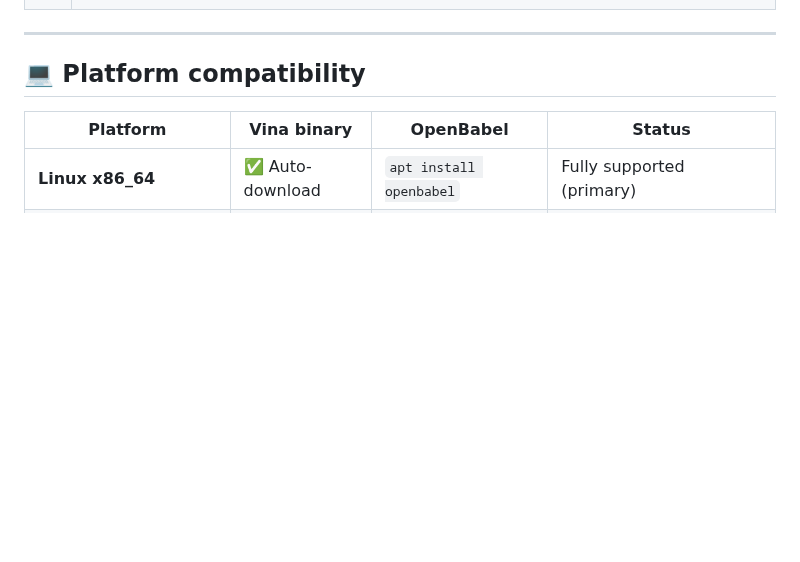
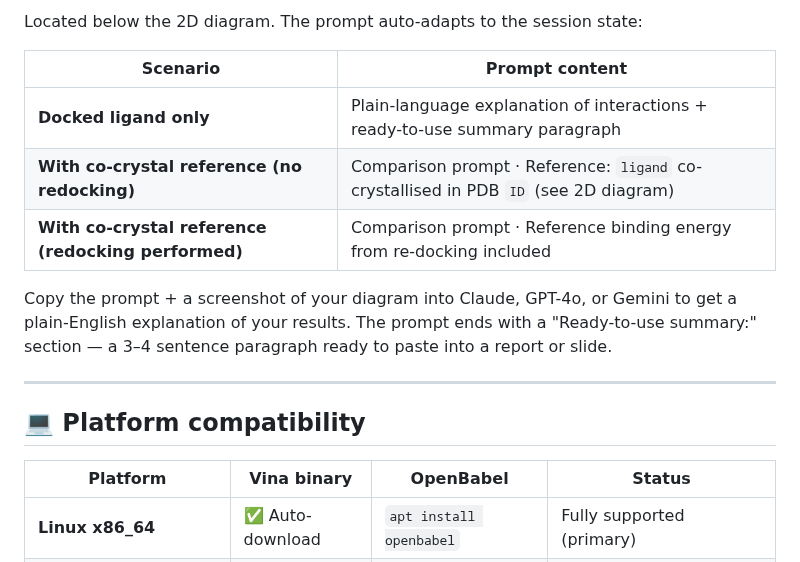
Before and after one commit to nyelidl/anyone-docking, a Markdown page: README.md, the part around one of its changes. GitHub-like rendering; blank space fills up the shorter version.

```diff
--- a/README.md
+++ b/README.md
@@ -31,3 +80,12 @@ Batch docking with 4 docking engines: [![Open In Colab](https://colab.research.g
+Located below the 2D diagram. The prompt auto-adapts to the session state:
+
+| Scenario | Prompt content |
+|---|---|
+| **Docked ligand only** | Plain-language explanation of interactions + ready-to-use summary paragraph |
+| **With co-crystal reference (no redocking)** | Comparison prompt · Reference: `ligand` co-crystallised in PDB `ID` (see 2D diagram) |
+| **With co-crystal reference (redocking performed)** | Comparison prompt · Reference binding energy from re-docking included |
+
+Copy the prompt + a screenshot of your diagram into Claude, GPT-4o, or Gemini to get a plain-English explanation of your results. The prompt ends with a "Ready-to-use summary:" section — a 3–4 sentence paragraph ready to paste into a report or slide.
 
 ---
 
```
Also changed, not shown: other parts of README.md (+51 -2 lines).
